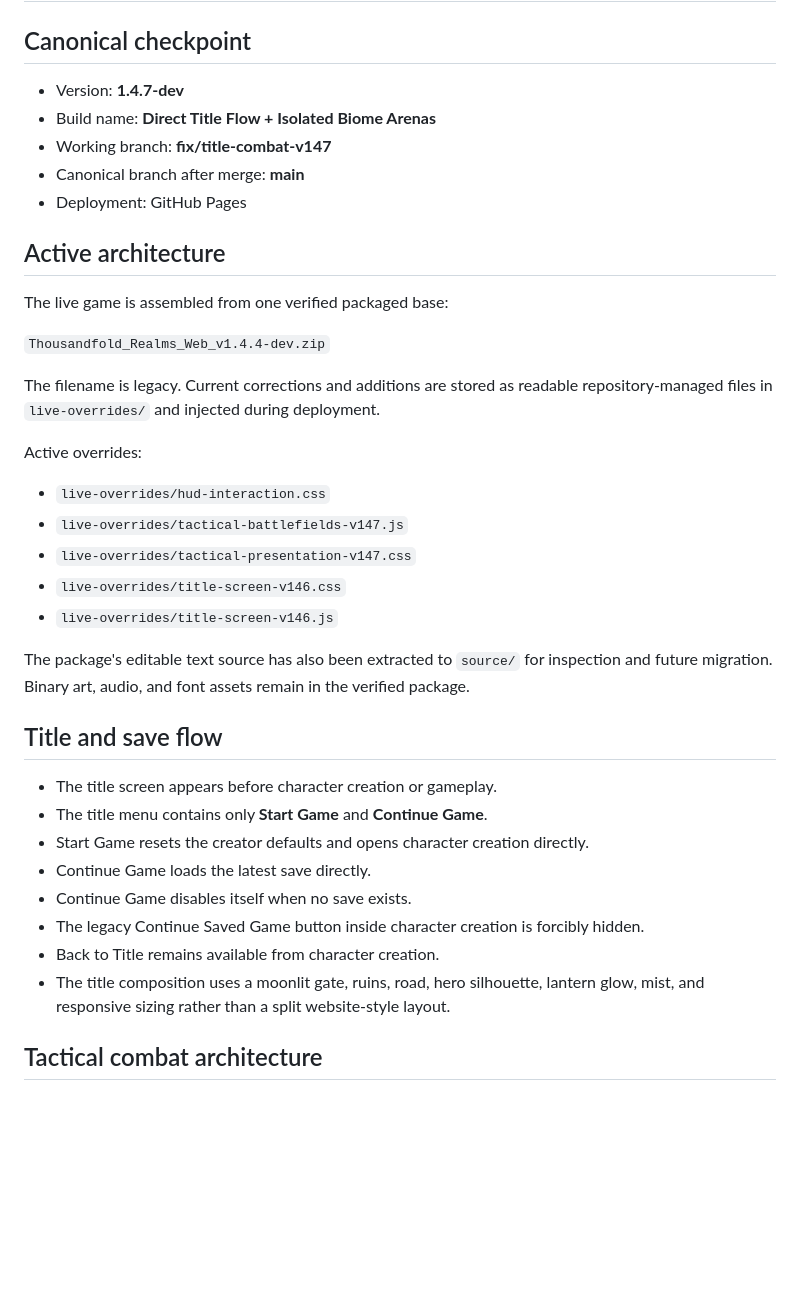
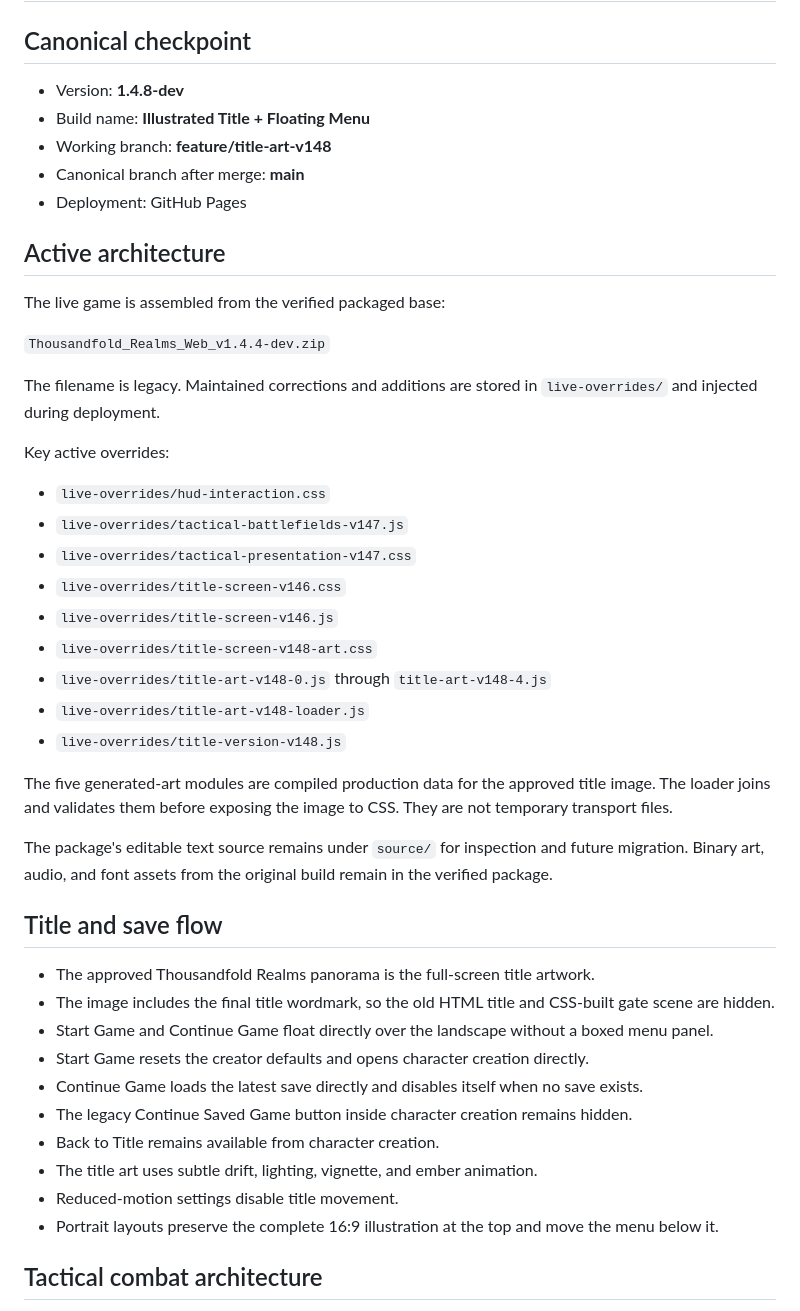
Before and after one commit to dthornton5280-blip/ThousandfoldRealms, a Markdown page: docs/CURRENT_STATE.md, the part around one of its changes. Drawn GitHub-style; blank space fills up the shorter version.

```diff
--- a/docs/CURRENT_STATE.md
+++ b/docs/CURRENT_STATE.md
@@ -2,40 +2,48 @@
 
 ## Canonical checkpoint
 
-- Version: **1.4.7-dev**
-- Build name: **Direct Title Flow + Isolated Biome Arenas**
-- Working branch: **fix/title-combat-v147**
+- Version: **1.4.8-dev**
+- Build name: **Illustrated Title + Floating Menu**
+- Working branch: **feature/title-art-v148**
 - Canonical branch after merge: **main**
 - Deployment: GitHub Pages
 
 ## Active architecture
 
-The live game is assembled from one verified packaged base:
+The live game is assembled from the verified packaged base:
 
 `Thousandfold_Realms_Web_v1.4.4-dev.zip`
 
-The filename is legacy. Current corrections and additions are stored as readable repository-managed files in `live-overrides/` and injected during deployment.
+The filename is legacy. Maintained corrections and additions are stored in `live-overrides/` and injected during deployment.
 
-Active overrides:
+Key active overrides:
 
 - `live-overrides/hud-interaction.css`
 - `live-overrides/tactical-battlefields-v147.js`
 - `live-overrides/tactical-presentation-v147.css`
 - `live-overrides/title-screen-v146.css`
 - `live-overrides/title-screen-v146.js`
+- `live-overrides/title-screen-v148-art.css`
+- `live-overrides/title-art-v148-0.js` through `title-art-v148-4.js`
+- `live-overrides/title-art-v148-loader.js`
+- `live-overrides/title-version-v148.js`
 
-The package's editable text source has also been extracted to `source/` for inspection and future migration. Binary art, audio, and font assets remain in the verified package.
+The five generated-art modules are compiled production data for the approved title image. The loader joins and validates them before exposing the image to CSS. They are not temporary transport files.
+
+The package's editable text source remains under `source/` for inspection and future migration. Binary art, audio, and font assets from the original build remain in the verified package.
 
 ## Title and save flow
 
-- The title screen appears before character creation or gameplay.
-- The title menu contains only **Start Game** and **Continue Game**.
+- The approved Thousandfold Realms panorama is the full-screen title artwork.
+- The image includes the final title wordmark, so the old HTML title and CSS-built gate scene are hidden.
+- Start Game and Continue Game float directly over the landscape without a boxed menu panel.
 - Start Game resets the creator defaults and opens character creation directly.
-- Continue Game loads the latest save directly.
-- Continue Game disables itself when no save exists.
-- The legacy Continue Saved Game button inside character creation is forcibly hidden.
+- Continue Game loads the latest save directly and disables itself when no save exists.
+- The legacy Continue Saved Game button inside character creation remains hidden.
 - Back to Title remains available from character creation.
-- The title composition uses a moonlit gate, ruins, road, hero silhouette, lantern glow, mist, and responsive sizing rather than a split website-style layout.
+- The title art uses subtle drift, lighting, vignette, and ember animation.
+- Reduced-motion settings disable title movement.
+- Portrait layouts preserve the complete 16:9 illustration at the top and move the menu below it.
 
 ## Tactical combat architecture
 
```
Also changed, not shown: other parts of docs/CURRENT_STATE.md (+25 -37 lines).
